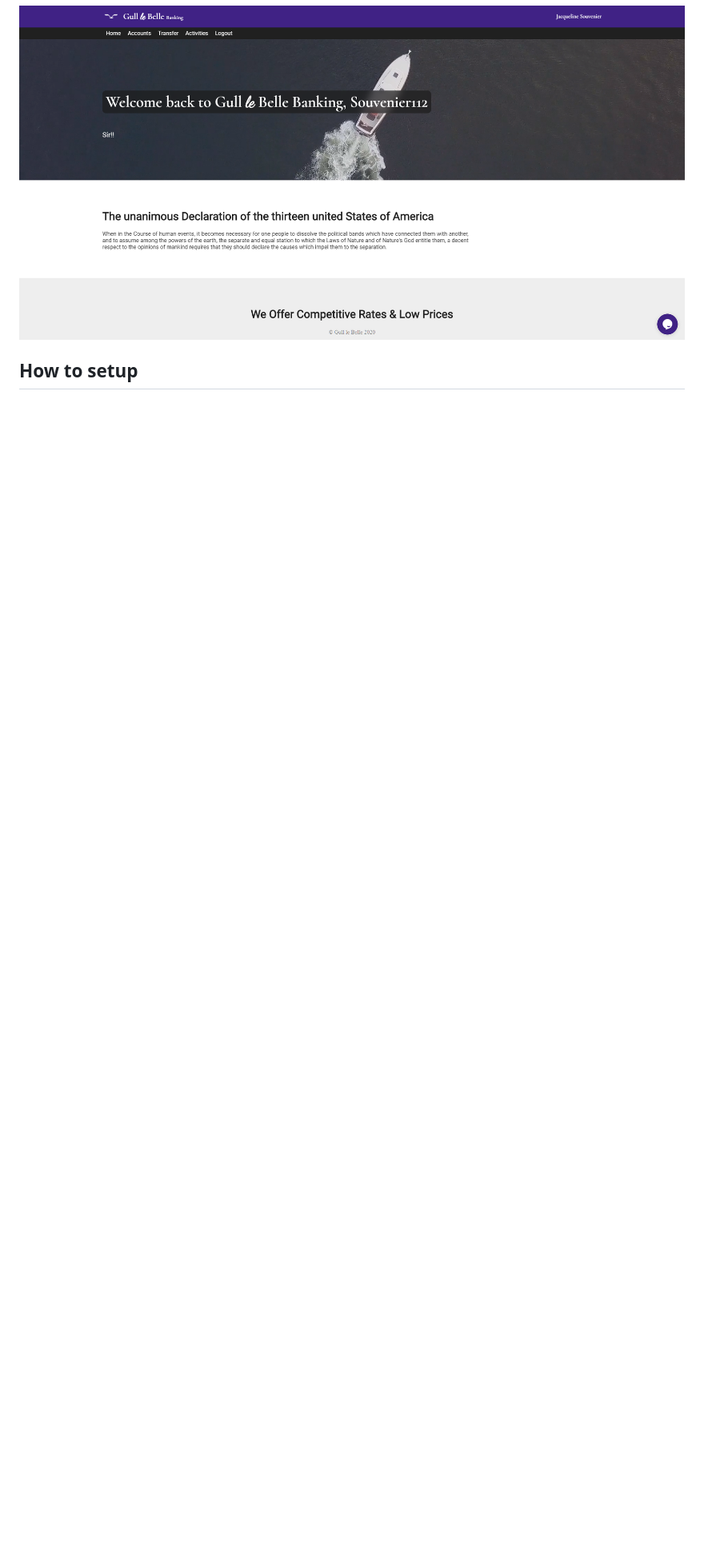
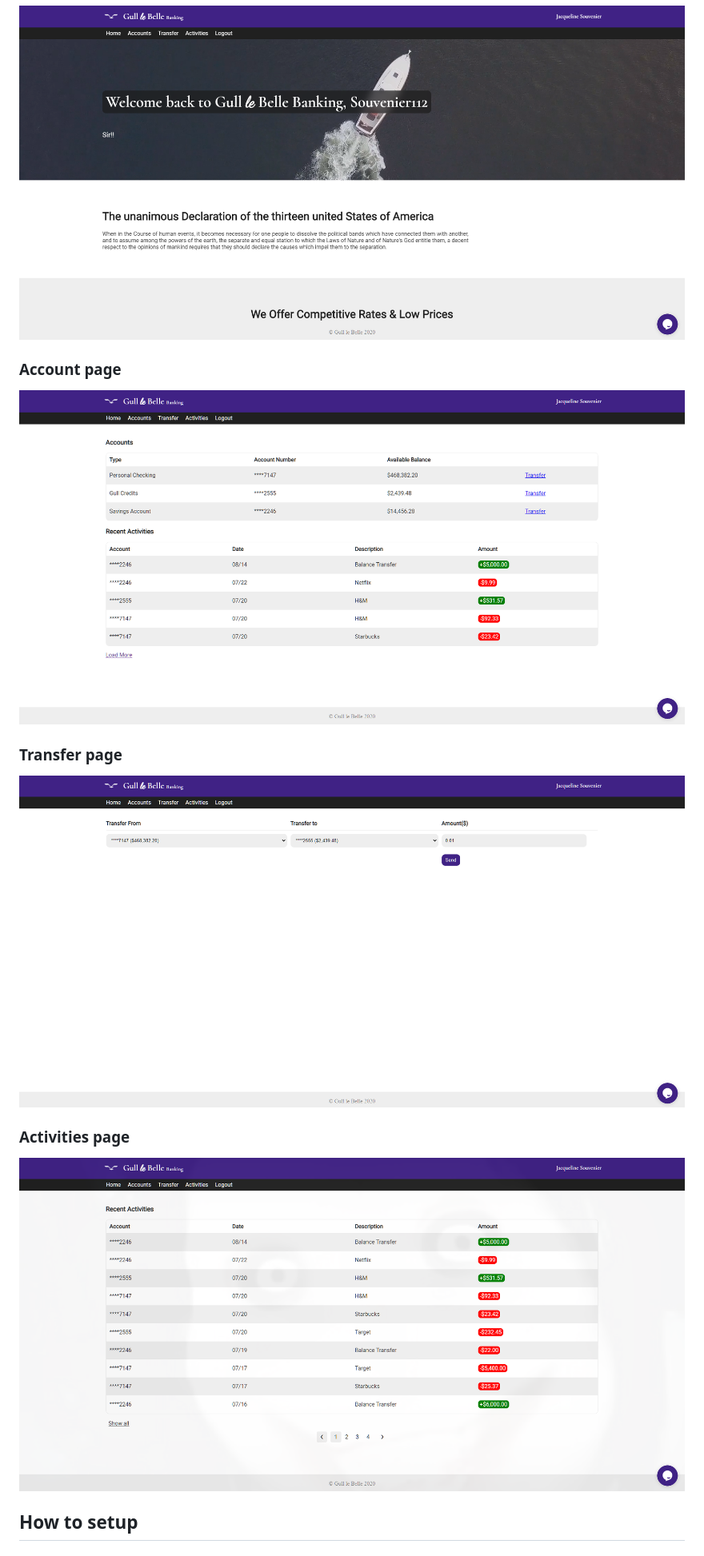
Before and after one commit to thecluff/GullleBelle, a Markdown page: README.md, the part around the change printed below. Shown: that part at 80% size. Rendered like a GitHub page; pictures changed too: assets/png/Screenshot.2.png (added), assets/png/Screenshot.4.png (added), assets/png/Screenshot.5.png (added); blank space fills up the shorter version.

Commit message:
Removed questionable imagery, edited README.md

```diff
--- a/README.md
+++ b/README.md
@@ -21,4 +24,10 @@ Please only use this for scambaiting or personal means that do not hurt anyone.
 ![image](assets/png/Screenshot.1.png)
+### Account page
+![image](assets/png/Screenshot.2.png)
+### Transfer page
+![image](assets/png/Screenshot.4.png)
+### Activities page
+![image](assets/png/Screenshot.5.png)
 
 ## How to setup
 ### This instruction is for windows users, although the steps are mostly the same.
```
Also changed, not shown: other parts of README.md (+3 -0 lines), assets/jpg/Sayori!.jpg (deleted), assets/png/Screenshot.3.png (added).
